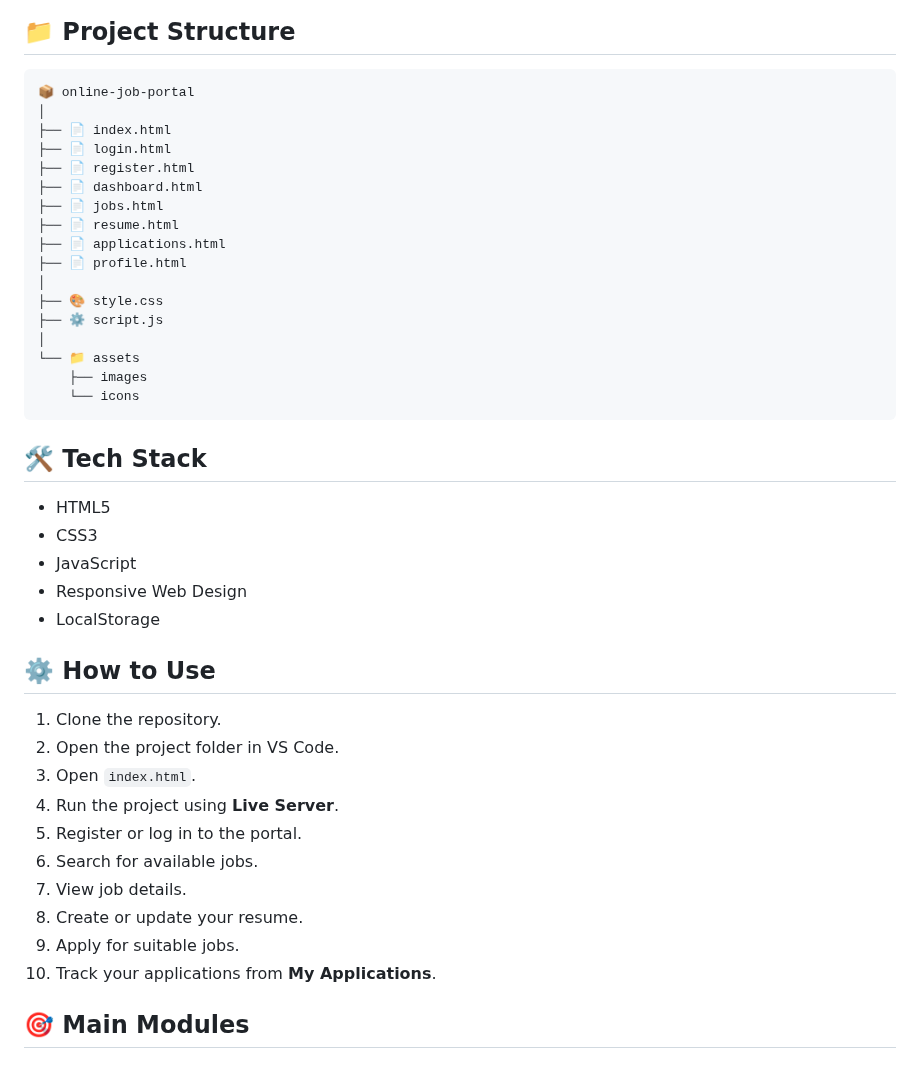
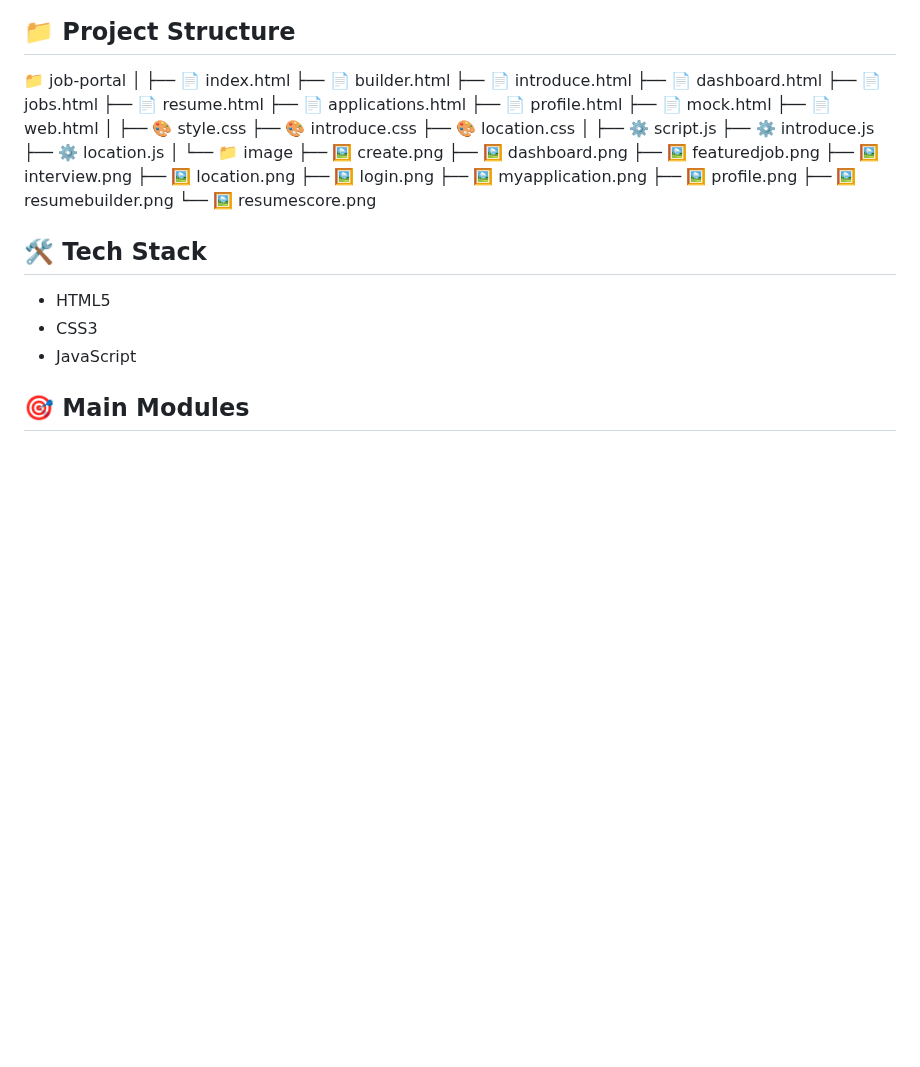
Before and after one commit to krgowsalya1406-gif/Online-Job-Portal, a Markdown page: README.md, the part around the change. GitHub-like rendering; blank space fills up the shorter version.

````diff
--- a/README.md
+++ b/README.md
@@ -104,46 +104,47 @@ A practice interview feature that helps users prepare for real interviews by ans
 
 ## 📁 Project Structure
 
-```text
-📦 online-job-portal
+📁 job-portal
 │
 ├── 📄 index.html
-├── 📄 login.html
-├── 📄 register.html
+├── 📄 builder.html
+├── 📄 introduce.html
 ├── 📄 dashboard.html
 ├── 📄 jobs.html
 ├── 📄 resume.html
 ├── 📄 applications.html
 ├── 📄 profile.html
+├── 📄 mock.html
+├── 📄 web.html
 │
 ├── 🎨 style.css
+├── 🎨 introduce.css
+├── 🎨 location.css
+│
 ├── ⚙️ script.js
+├── ⚙️ introduce.js
+├── ⚙️ location.js
 │
-└── 📁 assets
-    ├── images
-    └── icons
-```
+└── 📁 image
+    ├── 🖼️ create.png
+    ├── 🖼️ dashboard.png
+    ├── 🖼️ featuredjob.png
+    ├── 🖼️ interview.png
+    ├── 🖼️ location.png
+    ├── 🖼️ login.png
+    ├── 🖼️ myapplication.png
+    ├── 🖼️ profile.png
+    ├── 🖼️ resumebuilder.png
+    └── 🖼️ resumescore.png
 
 ## 🛠 Tech Stack
 
 * HTML5
 * CSS3
 * JavaScript
-* Responsive Web Design
-* LocalStorage
 
-## ⚙️ How to Use
 
-1. Clone the repository.
-2. Open the project folder in VS Code.
-3. Open `index.html`.
-4. Run the project using **Live Server**.
-5. Register or log in to the portal.
-6. Search for available jobs.
-7. View job details.
-8. Create or update your resume.
-9. Apply for suitable jobs.
-10. Track your applications from **My Applications**.
+
 
 ## 🎯 Main Modules
 
````
